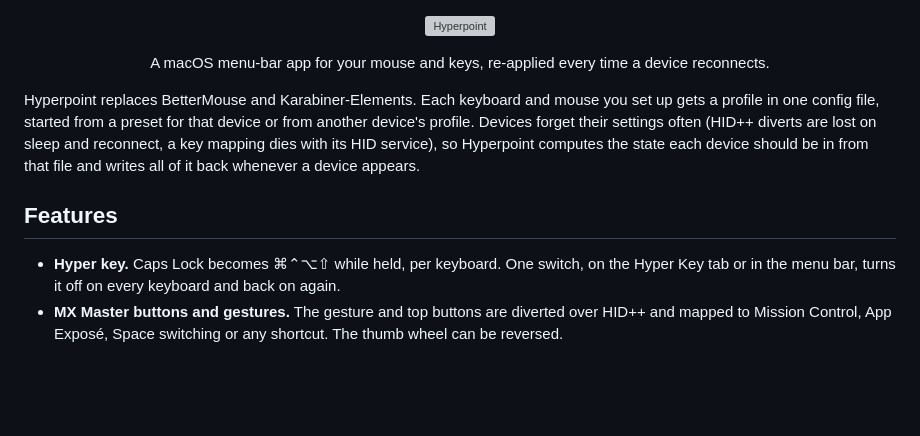
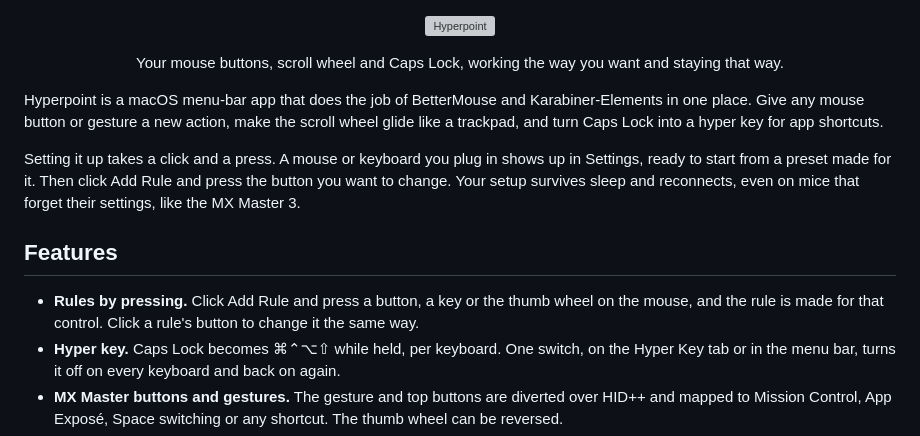
Before and after one commit to progremir/hyperpoint, a Markdown page: README.md, the part around the change. Rendered like a GitHub page; blank space fills up the shorter version; grey boxes are pictures that could not be loaded.

Commit message:
docs(readme): lead with what Hyperpoint does for you
The tagline and intro described how Hyperpoint re-applies settings
(HID++ diverts, key mappings, profiles written on every connect). They
now say what it does well and the problems it solves: one app instead of
BetterMouse and Karabiner-Elements, rules made by pressing a button, and
a setup that survives sleep and reconnects. A new Features bullet covers
making and changing rules by pressing.

Co-Authored-By: Claude Opus 5.5 <noreply@anthropic.com>

```diff
--- a/README.md
+++ b/README.md
@@ -5,15 +5,20 @@
   </picture>
 </p>
 
-<p align="center">A macOS menu-bar app for your mouse and keys, re-applied every time a device reconnects.</p>
+<p align="center">Your mouse buttons, scroll wheel and Caps Lock, working the way you want and staying that way.</p>
 
-Hyperpoint replaces BetterMouse and Karabiner-Elements. Each keyboard and mouse you set up gets a profile in one config
-file, started from a preset for that device or from another device's profile. Devices forget their settings often (HID++
-diverts are lost on sleep and reconnect, a key mapping dies with its HID service), so Hyperpoint computes the state each
-device should be in from that file and writes all of it back whenever a device appears.
+Hyperpoint is a macOS menu-bar app that does the job of BetterMouse and Karabiner-Elements in one place. Give any mouse
+button or gesture a new action, make the scroll wheel glide like a trackpad, and turn Caps Lock into a hyper key for app
+shortcuts.
+
+Setting it up takes a click and a press. A mouse or keyboard you plug in shows up in Settings, ready to start from a
+preset made for it. Then click Add Rule and press the button you want to change. Your setup survives sleep and
+reconnects, even on mice that forget their settings, like the MX Master 3.
 
 ## Features
 
+- **Rules by pressing.** Click Add Rule and press a button, a key or the thumb wheel on the mouse, and the rule is made
+  for that control. Click a rule's button to change it the same way.
 - **Hyper key.** Caps Lock becomes ⌘⌃⌥⇧ while held, per keyboard. One switch, on the Hyper Key tab or in the menu
   bar, turns it off on every keyboard and back on again.
 - **MX Master buttons and gestures.** The gesture and top buttons are diverted over HID++ and mapped to Mission
```
